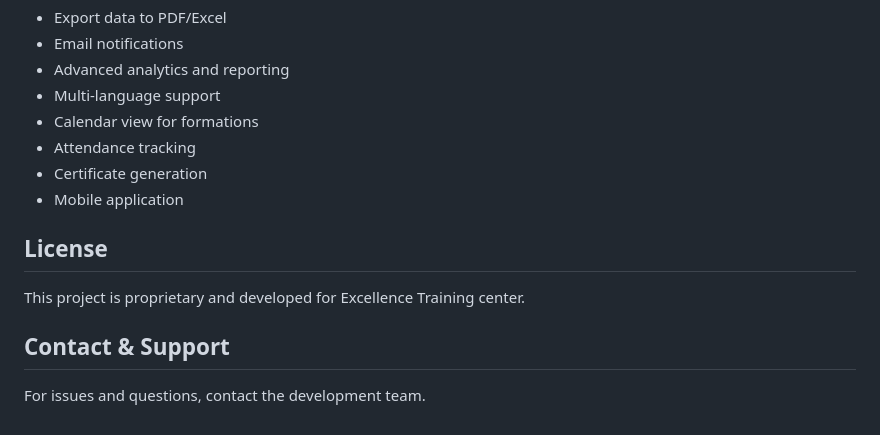
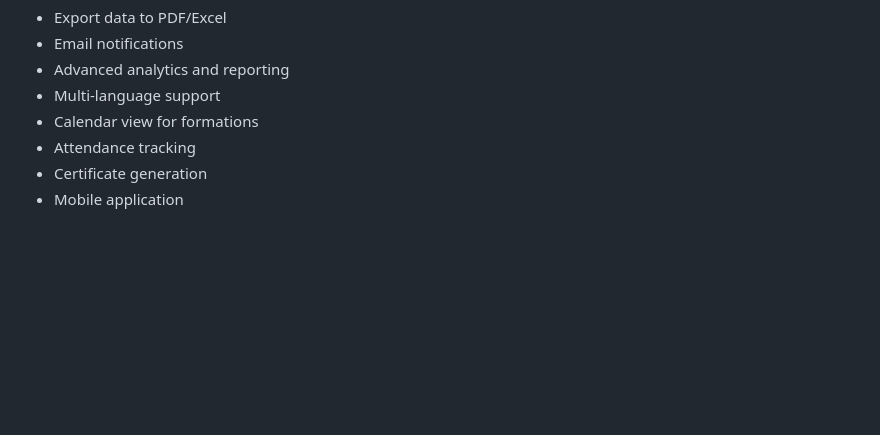
Before and after one commit to balkishn/Application-de-gestion-de-formation-, a Markdown page: README.md, the part around the change. GitHub-like rendering; blank space fills up the shorter version.

```diff
--- a/README.md
+++ b/README.md
@@ -314,11 +314,3 @@ All endpoints return standardized responses:
 - Attendance tracking
 - Certificate generation
 - Mobile application
-
-## License
-
-This project is proprietary and developed for Excellence Training center.
-
-## Contact & Support
-
-For issues and questions, contact the development team.
```
